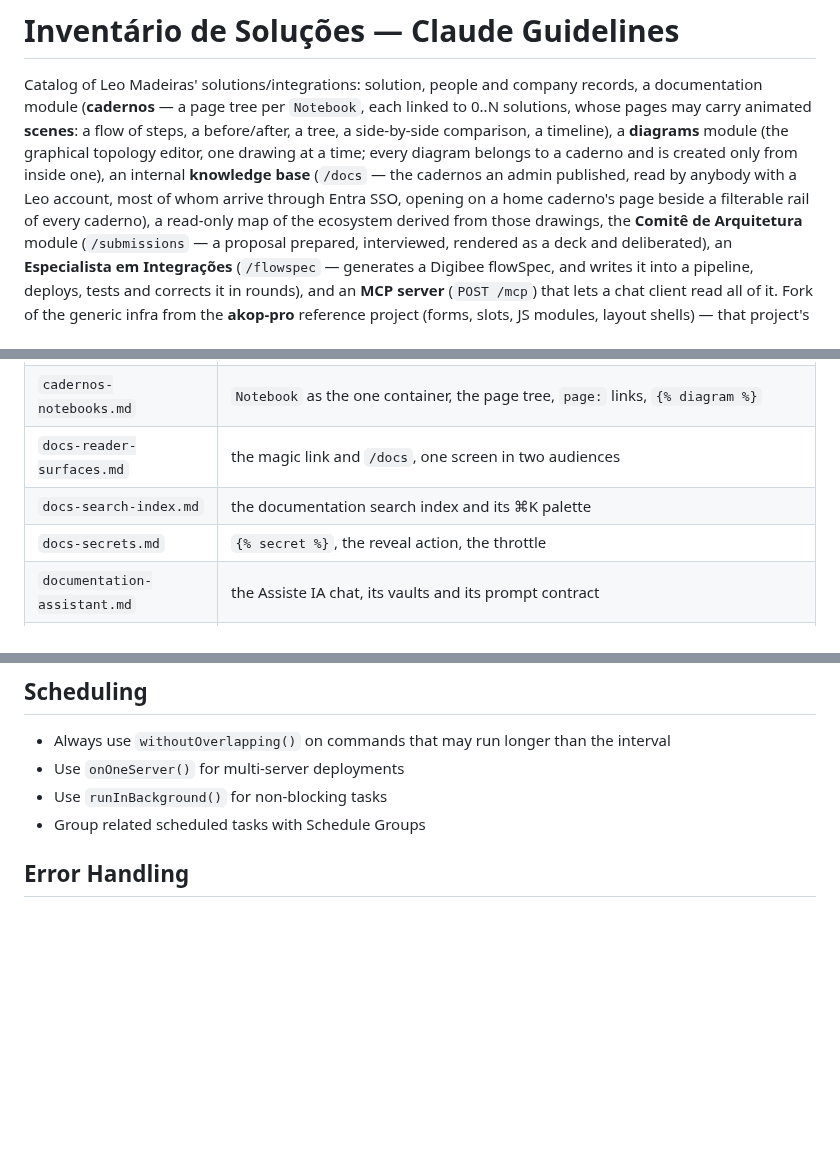
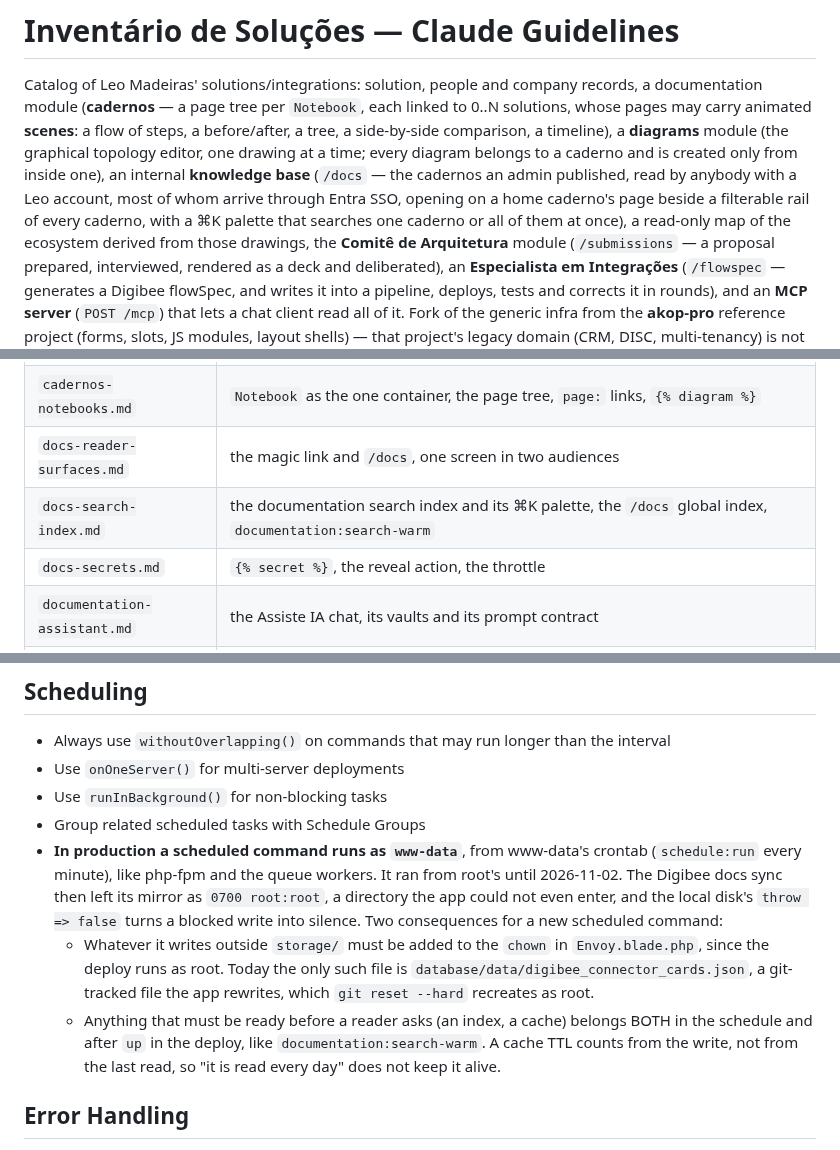
Before and after one commit to aleksandrkopelevitch/inventario-solucoes, a Markdown page: AGENTS.md, 3 parts joined by grey strips. Drawn GitHub-style; blank space fills up the shorter version.

```diff
--- a/AGENTS.md
+++ b/AGENTS.md
@@ -8,7 +8,8 @@ a **diagrams** module (the graphical topology editor, one drawing at a time;
 every diagram belongs to a caderno and is created only from inside one),
 an internal **knowledge base** (`/docs` — the cadernos an admin published, read
 by anybody with a Leo account, most of whom arrive through Entra SSO, opening on
-a home caderno's page beside a filterable rail of every caderno),
+a home caderno's page beside a filterable rail of every caderno, with a ⌘K
+palette that searches one caderno or all of them at once),
 a read-only map of the ecosystem derived from those drawings, the **Comitê de
 Arquitetura** module (`/submissions` — a proposal prepared, interviewed,
 rendered as a deck and deliberated), an **Especialista em Integrações**
@@ -56,7 +57,7 @@ if a rule you expect is not here, it is in one of these:
 | `diagram-chain-canvas.md` | the `chain` topology invariant, node kinds, the owner-agnostic canvas |
 | `cadernos-notebooks.md` | `Notebook` as the one container, the page tree, `page:` links, `{% diagram %}` |
 | `docs-reader-surfaces.md` | the magic link and `/docs`, one screen in two audiences |
-| `docs-search-index.md` | the documentation search index and its ⌘K palette |
+| `docs-search-index.md` | the documentation search index and its ⌘K palette, the `/docs` global index, `documentation:search-warm` |
 | `docs-secrets.md` | `{% secret %}`, the reveal action, the throttle |
 | `documentation-assistant.md` | the Assiste IA chat, its vaults and its prompt contract |
 | `page-to-diagram-draft.md` | drawing a page: the draft IR, exact name resolution, the one synchronous model call |
@@ -348,6 +349,20 @@ Two traps live in that macro, both found the hard way on the first real import:
 - Use `onOneServer()` for multi-server deployments
 - Use `runInBackground()` for non-blocking tasks
 - Group related scheduled tasks with Schedule Groups
+- **In production a scheduled command runs as `www-data`**, from www-data's
+  crontab (`schedule:run` every minute), like php-fpm and the queue workers.
+  It ran from root's until 2026-11-02. The Digibee docs sync then left its
+  mirror as `0700 root:root`, a directory the app could not even enter, and the
+  local disk's `throw => false` turns a blocked write into silence. Two
+  consequences for a new scheduled command:
+  - Whatever it writes outside `storage/` must be added to the `chown` in
+    `Envoy.blade.php`, since the deploy runs as root. Today the only such file is
+    `database/data/digibee_connector_cards.json`, a git-tracked file the app
+    rewrites, which `git reset --hard` recreates as root.
+  - Anything that must be ready before a reader asks (an index, a cache) belongs
+    BOTH in the schedule and after `up` in the deploy, like
+    `documentation:search-warm`. A cache TTL counts from the write, not from the
+    last read, so "it is read every day" does not keep it alive.
 
 ## Error Handling
 
```
Also changed, not shown: README.md (+75 -1 lines).
